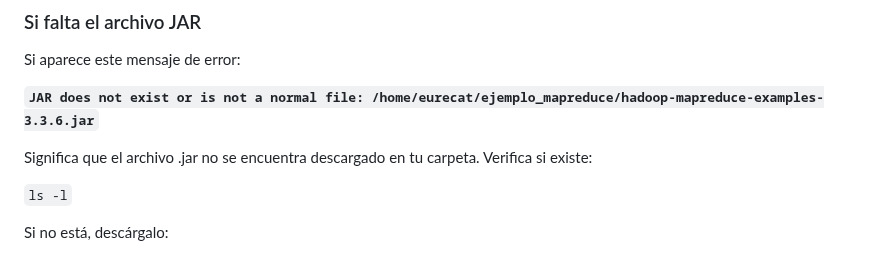
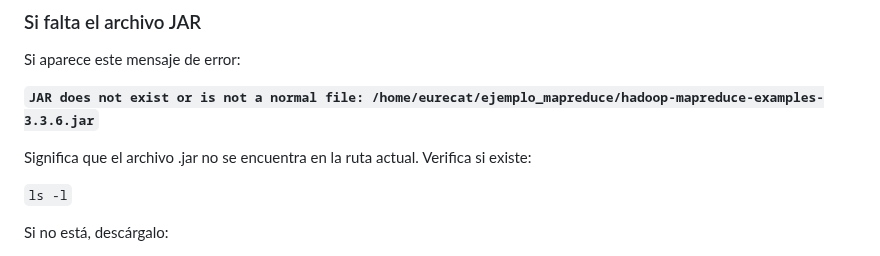
Before and after one commit to luciaalvarezuy/Big-Data-Course, a Markdown page: Hadoop/02_wordcount/README.md, the part around the change. Drawn GitHub-style.

```diff
--- a/Hadoop/02_wordcount/README.md
+++ b/Hadoop/02_wordcount/README.md
@@ -89,7 +89,7 @@ Si aparece este mensaje de error:
 
 **`JAR does not exist or is not a normal file: /home/eurecat/ejemplo_mapreduce/hadoop-mapreduce-examples-3.3.6.jar`**
 
-Significa que el archivo .jar no se encuentra descargado en tu carpeta. Verifica si existe:
+Significa que el archivo .jar no se encuentra en la ruta actual. Verifica si existe:
 
 `ls -l`
 
```
